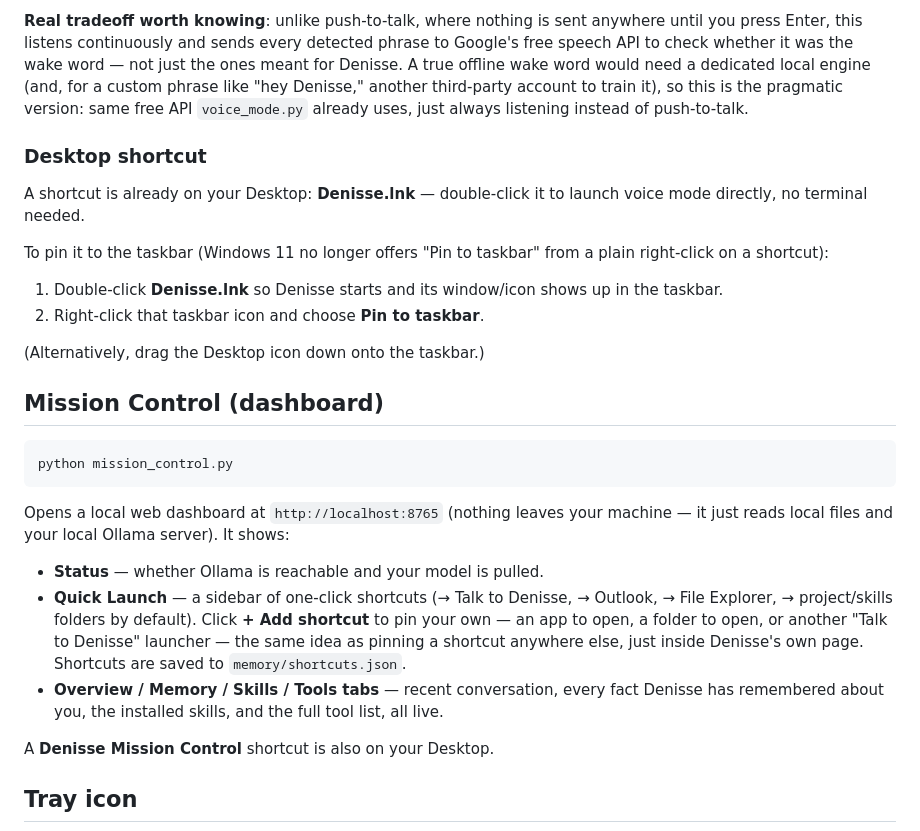
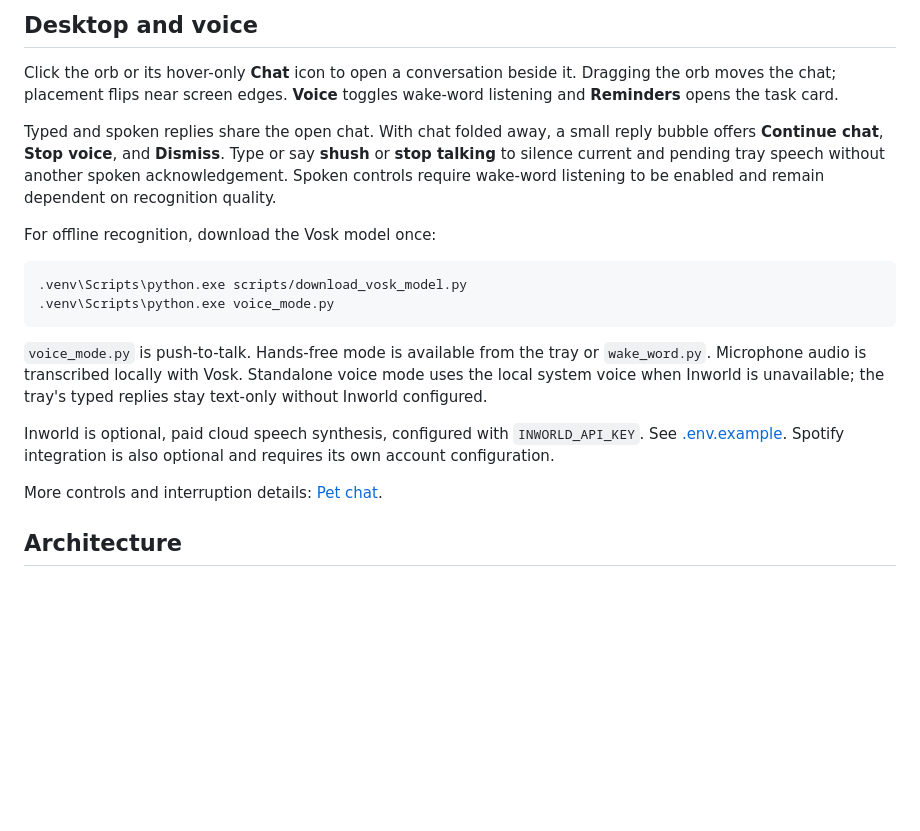
Before and after one commit to chuenchuen058/denisse, a Markdown page: README.md, the part around one of its changes. GitHub-like rendering; blank space fills up the shorter version.

Commit message:
Document architecture, setup and measured reliability

````diff
--- a/README.md
+++ b/README.md
@@ -114,48 +75,33 @@ pressing Enter.
 
-**Real tradeoff worth knowing**: unlike push-to-talk, where nothing is
-sent anywhere until you press Enter, this listens continuously and sends
-every detected phrase to Google's free speech API to check whether it was
-the wake word — not just the ones meant for Denisse. A true offline wake
-word would need a dedicated local engine (and, for a custom phrase like
-"hey Denisse," another third-party account to train it), so this is the
-pragmatic version: same free API `voice_mode.py` already uses, just
-always listening instead of push-to-talk.
+## Desktop and voice
 
-### Desktop shortcut
+Click the orb or its hover-only **Chat** icon to open a conversation beside
+it. Dragging the orb moves the chat; placement flips near screen edges.
+**Voice** toggles wake-word listening and **Reminders** opens the task card.
 
-A shortcut is already on your Desktop: **Denisse.lnk** — double-click it to
-launch voice mode directly, no terminal needed.
+Typed and spoken replies share the open chat. With chat folded away, a small
+reply bubble offers **Continue chat**, **Stop voice**, and **Dismiss**.
+Type or say **shush** or **stop talking** to silence current and pending
+tray speech without another spoken acknowledgement. Spoken controls require
+wake-word listening to be enabled and remain dependent on recognition quality.
 
-To pin it to the taskbar (Windows 11 no longer offers "Pin to taskbar" from
-a plain right-click on a shortcut):
-1. Double-click **Denisse.lnk** so Denisse starts and its window/icon shows
-   up in the taskbar.
-2. Right-click that taskbar icon and choose **Pin to taskbar**.
+For offline recognition, download the Vosk model once:
 
-(Alternatively, drag the Desktop icon down onto the taskbar.)
-
-## Mission Control (dashboard)
-
-```
-python mission_control.py
+```powershell
+.venv\Scripts\python.exe scripts/download_vosk_model.py
+.venv\Scripts\python.exe voice_mode.py
 ```
 
-Opens a local web dashboard at `http://localhost:8765` (nothing leaves
-your machine — it just reads local files and your local Ollama server).
-It shows:
+`voice_mode.py` is push-to-talk. Hands-free mode is available from the tray
+or `wake_word.py`. Microphone audio is transcribed locally with Vosk.
+Standalone voice mode uses the local system voice when Inworld is unavailable;
+the tray's typed replies stay text-only without Inworld configured.
 
-- **Status** — whether Ollama is reachable and your model is pulled.
-- **Quick Launch** — a sidebar of one-click shortcuts (→ Talk to Denisse,
-  → Outlook, → File Explorer, → project/skills folders by default). Click
-  **+ Add shortcut** to pin your own — an app to open, a folder to open,
-  or another "Talk to Denisse" launcher — the same idea as pinning a
-  shortcut anywhere else, just inside Denisse's own page. Shortcuts are
-  saved to `memory/shortcuts.json`.
-- **Overview / Memory / Skills / Tools tabs** — recent conversation, every
-  fact Denisse has remembered about you, the installed skills, and the
-  full tool list, all live.
+Inworld is optional, paid cloud speech synthesis, configured with
+`INWORLD_API_KEY`. See [.env.example](.env.example). Spotify integration is
+also optional and requires its own account configuration.
 
-A **Denisse Mission Control** shortcut is also on your Desktop.
+More controls and interruption details: [Pet chat](docs/pet_chat.md).
 
-## Tray icon
+## Architecture
 
````
Also changed, not shown: other parts of README.md (+129 -166 lines).
